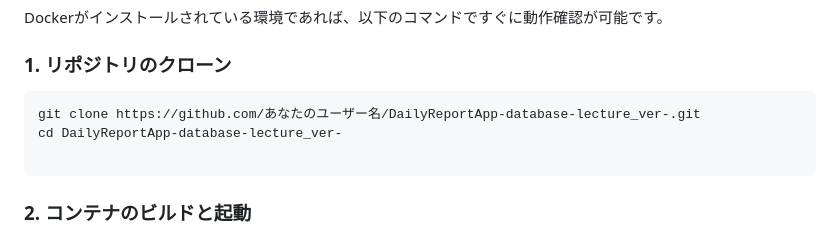
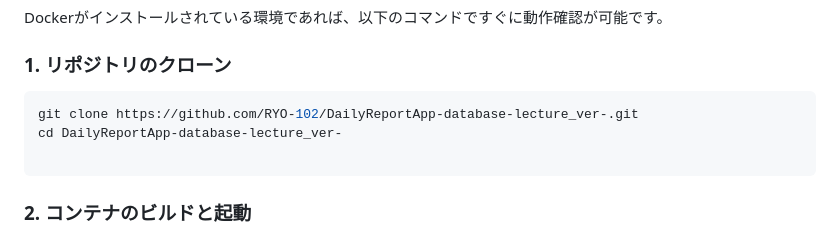
Before and after one commit to RYO-102/DailyReportApp-database-lecture_ver-, a Markdown page: README.md, the part around one of its changes. Drawn GitHub-style.

````diff
--- a/README.md
+++ b/README.md
@@ -90,7 +90,7 @@ Dockerがインストールされている環境であれば、以下のコマ
 ### 1. リポジトリのクローン
 
 ```bash
-git clone https://github.com/あなたのユーザー名/DailyReportApp-database-lecture_ver-.git
+git clone https://github.com/RYO-102/DailyReportApp-database-lecture_ver-.git
 cd DailyReportApp-database-lecture_ver-
 
 ```
````
Also changed, not shown: other parts of README.md (+1 -1 lines).
